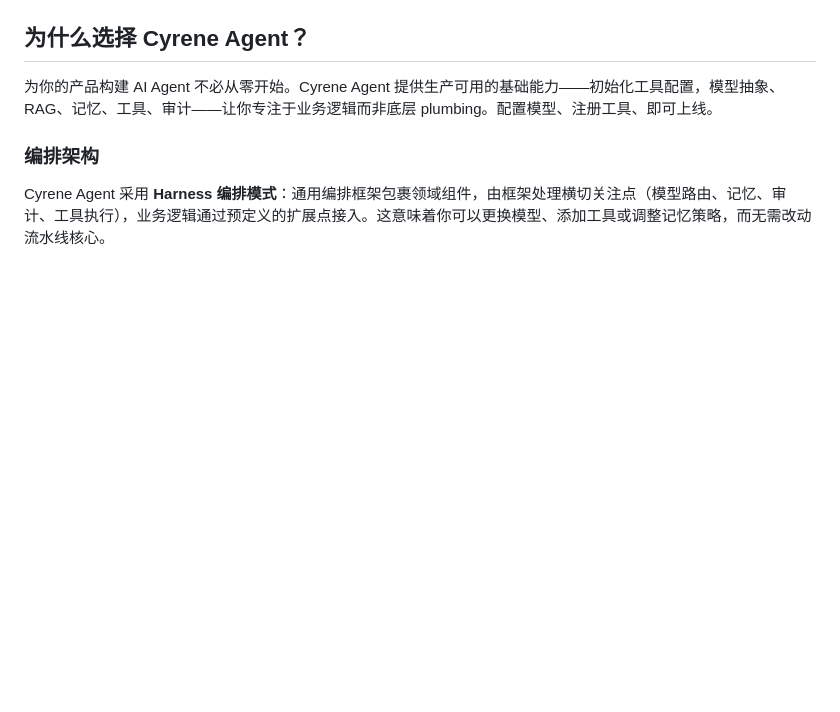
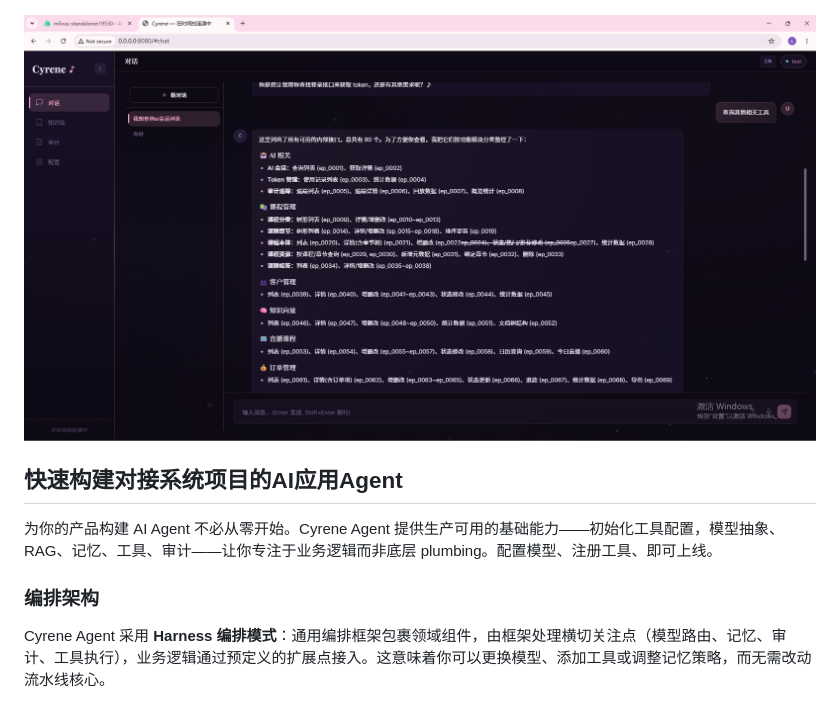
Before and after one commit to chenkezhen480/Cyrene, a Markdown page: README.md, the part around one of its changes. GitHub-like rendering; pictures changed too: docs/assets/call-back.png (added); blank space fills up the shorter version.

```diff
--- a/README.md
+++ b/README.md
@@ -15,7 +18,9 @@
 
 ![接口详情](docs/assets/api-detail.png)
 
-## 为什么选择 Cyrene Agent？
+![效果展示](docs/assets/call-back.png)
+
+## 快速构建对接系统项目的AI应用Agent
 
 为你的产品构建 AI Agent 不必从零开始。Cyrene Agent 提供生产可用的基础能力——初始化工具配置，模型抽象、RAG、记忆、工具、审计——让你专注于业务逻辑而非底层 plumbing。配置模型、注册工具、即可上线。
 
```
Also changed, not shown: other parts of README.md (+3 -0 lines), README_EN.md (added, +390 -0 lines), 6 other files.
